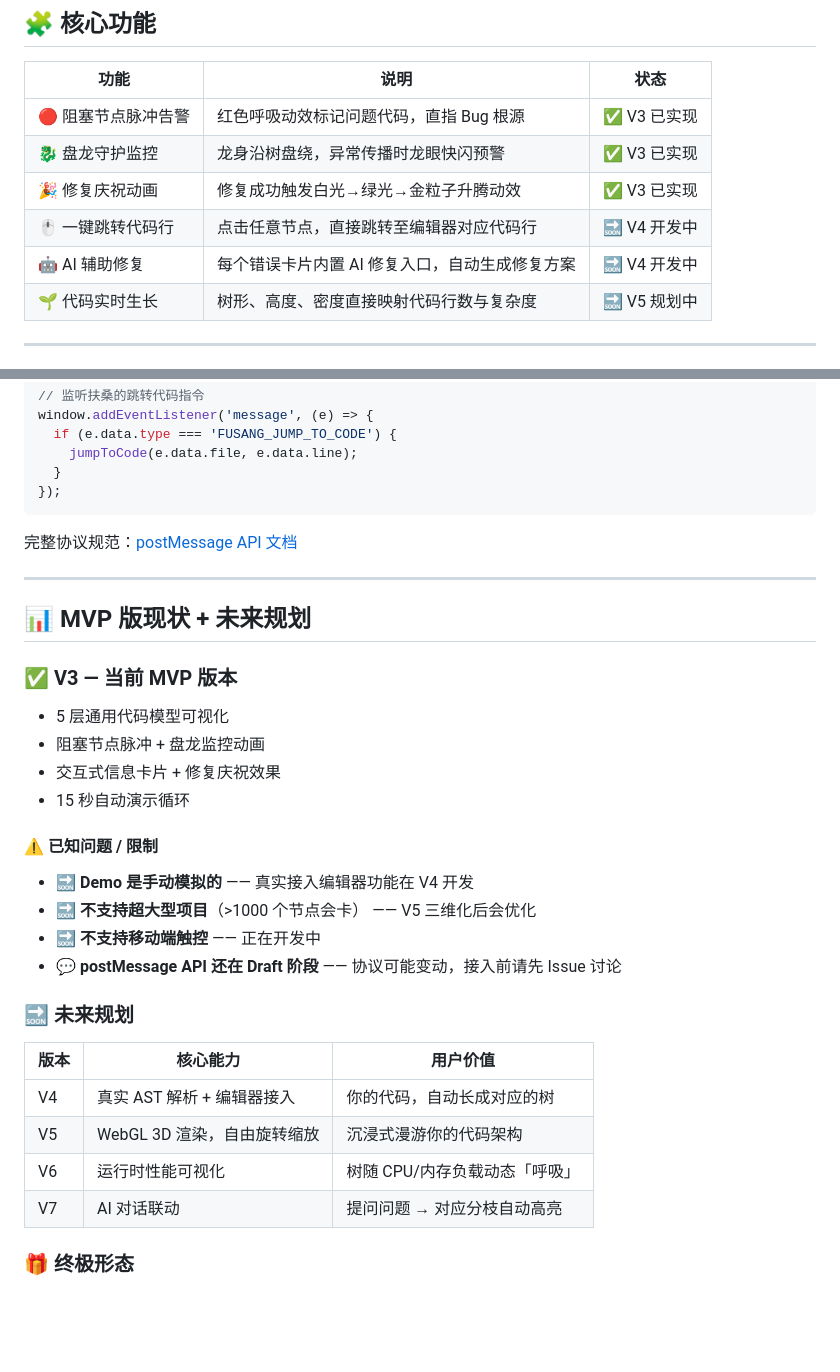
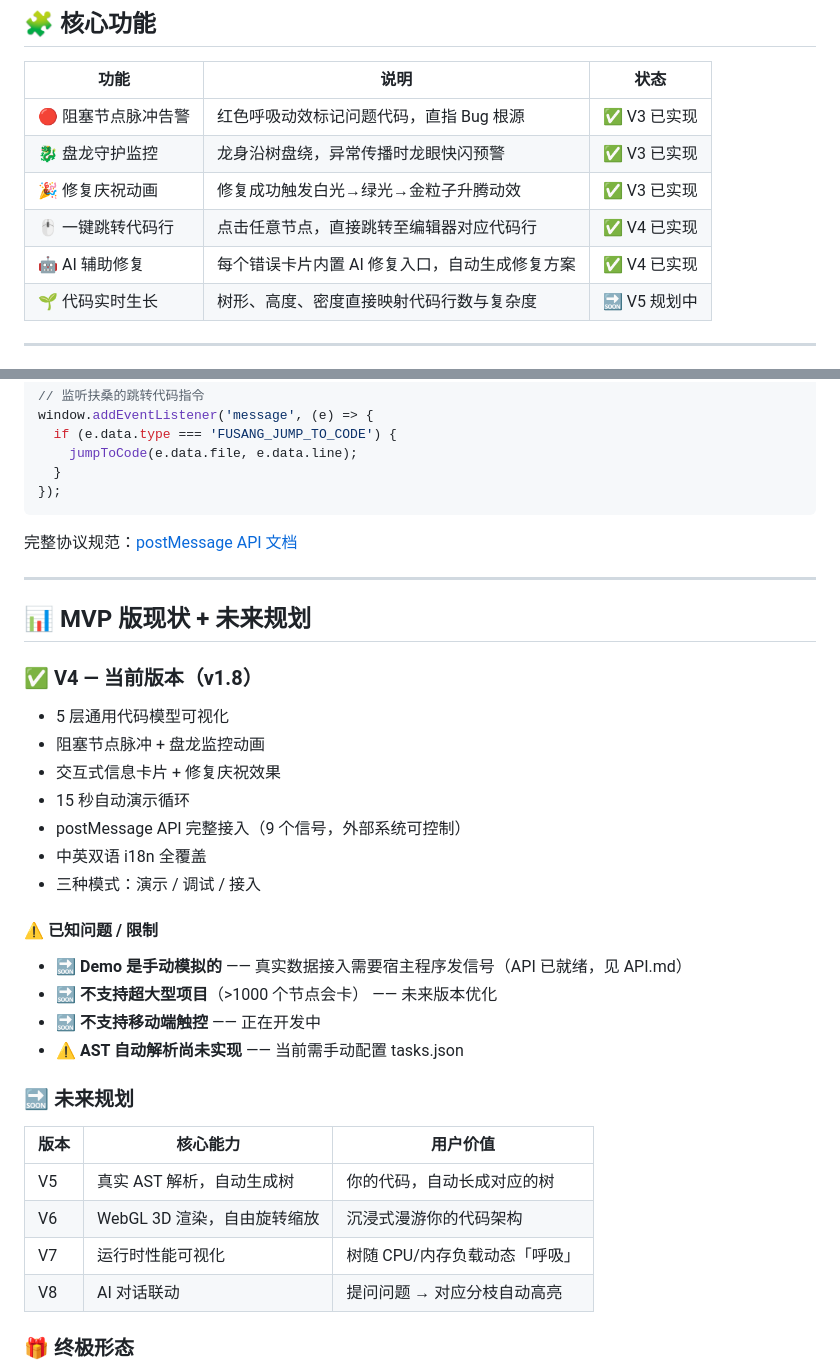
Before and after one commit to firecangshu/AI-fusang, a Markdown page: README.zh-CN.md, 2 parts joined by grey strips. Drawn GitHub-style; blank space fills up the shorter version.

```diff
--- a/README.zh-CN.md
+++ b/README.zh-CN.md
@@ -77,8 +77,8 @@
 | 🔴 阻塞节点脉冲告警 | 红色呼吸动效标记问题代码，直指 Bug 根源 | ✅ V3 已实现 |
 | 🐉 盘龙守护监控 | 龙身沿树盘绕，异常传播时龙眼快闪预警 | ✅ V3 已实现 |
 | 🎉 修复庆祝动画 | 修复成功触发白光→绿光→金粒子升腾动效 | ✅ V3 已实现 |
-| 🖱️ 一键跳转代码行 | 点击任意节点，直接跳转至编辑器对应代码行 | 🔜 V4 开发中 |
-| 🤖 AI 辅助修复 | 每个错误卡片内置 AI 修复入口，自动生成修复方案 | 🔜 V4 开发中 |
+| 🖱️ 一键跳转代码行 | 点击任意节点，直接跳转至编辑器对应代码行 | ✅ V4 已实现 |
+| 🤖 AI 辅助修复 | 每个错误卡片内置 AI 修复入口，自动生成修复方案 | ✅ V4 已实现 |
 | 🌱 代码实时生长 | 树形、高度、密度直接映射代码行数与复杂度 | 🔜 V5 规划中 |
 
 ---
@@ -141,25 +141,28 @@ window.addEventListener('message', (e) => {
 
 ## 📊 MVP 版现状 + 未来规划
 
-### ✅ V3 — 当前 MVP 版本
+### ✅ V4 — 当前版本（v1.8）
 - 5 层通用代码模型可视化
 - 阻塞节点脉冲 + 盘龙监控动画
 - 交互式信息卡片 + 修复庆祝效果
 - 15 秒自动演示循环
+- postMessage API 完整接入（9 个信号，外部系统可控制）
+- 中英双语 i18n 全覆盖
+- 三种模式：演示 / 调试 / 接入
 
 #### ⚠️ 已知问题 / 限制
-- 🔜 **Demo 是手动模拟的** —— 真实接入编辑器功能在 V4 开发
-- 🔜 **不支持超大型项目**（>1000 个节点会卡） —— V5 三维化后会优化
+- 🔜 **Demo 是手动模拟的** —— 真实数据接入需要宿主程序发信号（API 已就绪，见 API.md）
+- 🔜 **不支持超大型项目**（>1000 个节点会卡） —— 未来版本优化
 - 🔜 **不支持移动端触控** —— 正在开发中
-- 💬 **postMessage API 还在 Draft 阶段** —— 协议可能变动，接入前请先 Issue 讨论
+- ⚠️ **AST 自动解析尚未实现** —— 当前需手动配置 tasks.json
 
 ### 🔜 未来规划
 | 版本 | 核心能力 | 用户价值 |
 |------|----------|----------|
-| V4 | 真实 AST 解析 + 编辑器接入 | 你的代码，自动长成对应的树 |
-| V5 | WebGL 3D 渲染，自由旋转缩放 | 沉浸式漫游你的代码架构 |
-| V6 | 运行时性能可视化 | 树随 CPU/内存负载动态「呼吸」 |
-| V7 | AI 对话联动 | 提问问题 → 对应分枝自动高亮 |
+| V5 | 真实 AST 解析，自动生成树 | 你的代码，自动长成对应的树 |
+| V6 | WebGL 3D 渲染，自由旋转缩放 | 沉浸式漫游你的代码架构 |
+| V7 | 运行时性能可视化 | 树随 CPU/内存负载动态「呼吸」 |
+| V8 | AI 对话联动 | 提问问题 → 对应分枝自动高亮 |
 
 ### 🎁 终极形态
 当你完成项目交付时，会同时收获一棵完全长成的扶桑树。
```
Also changed, not shown: other parts of README.zh-CN.md (+2 -2 lines), README.md (+47 -34 lines).
